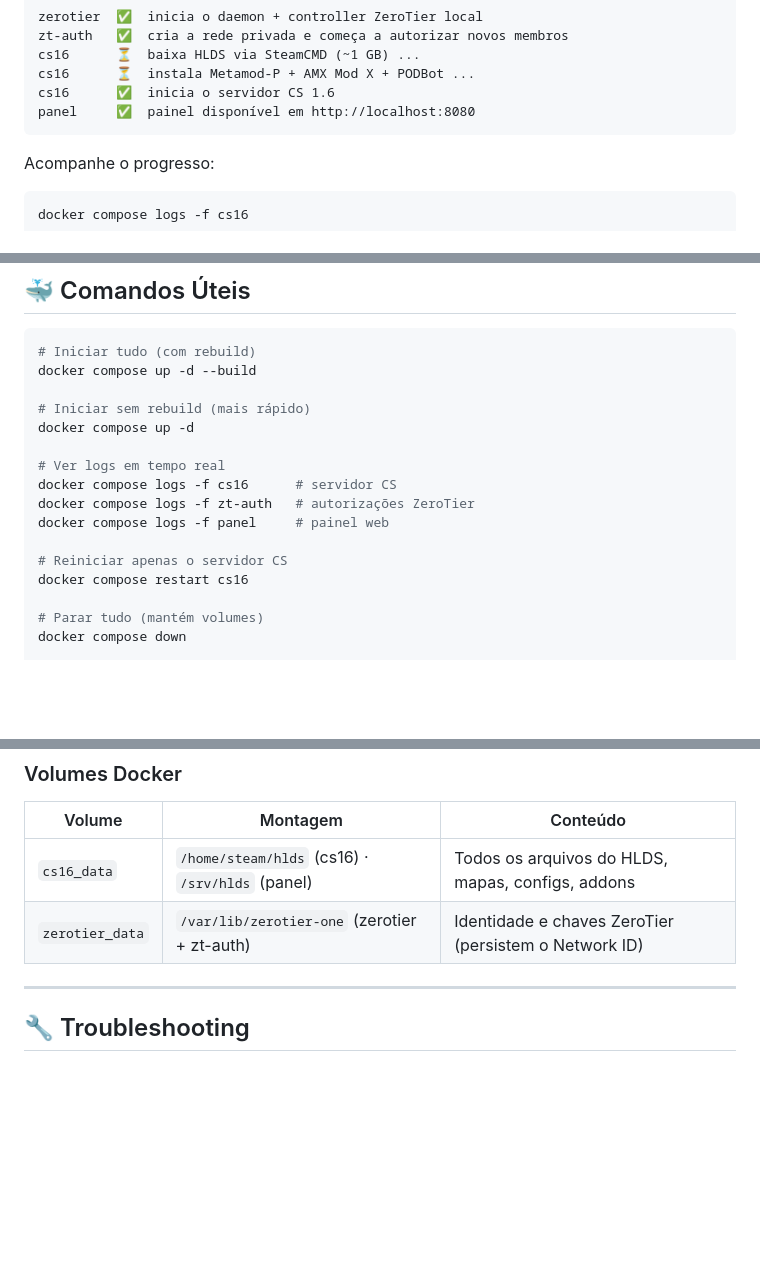
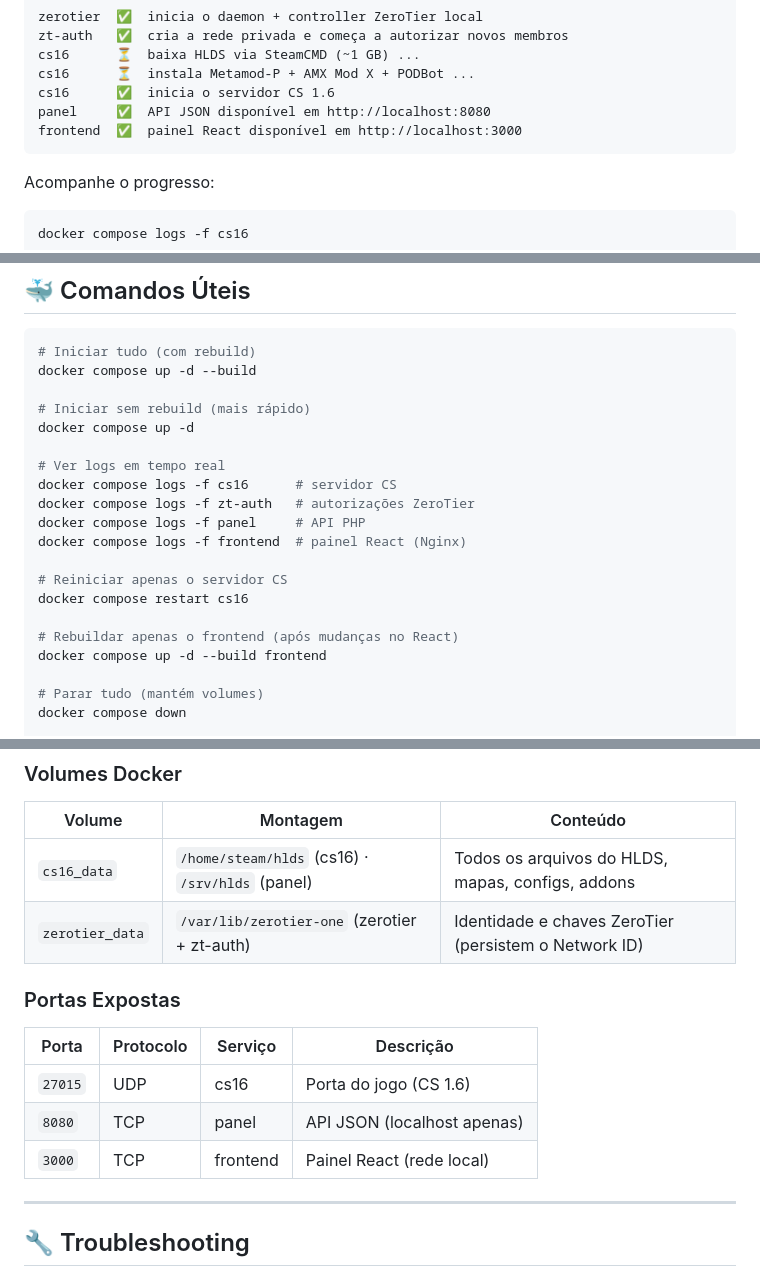
Before and after one commit to chmenegatti/dkCSDedicado, a Markdown page: README.md, 3 parts joined by grey strips. GitHub-like rendering; blank space fills up the shorter version.

````diff
--- a/README.md
+++ b/README.md
@@ -135,7 +138,8 @@ zt-auth   ✅  cria a rede privada e começa a autorizar novos membros
 cs16      ⏳  baixa HLDS via SteamCMD (~1 GB) ...
 cs16      ⏳  instala Metamod-P + AMX Mod X + PODBot ...
 cs16      ✅  inicia o servidor CS 1.6
-panel     ✅  painel disponível em http://localhost:8080
+panel     ✅  API JSON disponível em http://localhost:8080
+frontend  ✅  painel React disponível em http://localhost:3000
 ```
 
 Acompanhe o progresso:
@@ -300,10 +314,14 @@ docker compose up -d
 # Ver logs em tempo real
 docker compose logs -f cs16      # servidor CS
 docker compose logs -f zt-auth   # autorizações ZeroTier
-docker compose logs -f panel     # painel web
+docker compose logs -f panel     # API PHP
+docker compose logs -f frontend  # painel React (Nginx)
 
 # Reiniciar apenas o servidor CS
 docker compose restart cs16
+
+# Rebuildar apenas o frontend (após mudanças no React)
+docker compose up -d --build frontend
 
 # Parar tudo (mantém volumes)
 docker compose down
@@ -356,6 +388,14 @@ dkCSDedicado/
 |---|---|---|
 | `cs16_data` | `/home/steam/hlds` (cs16) · `/srv/hlds` (panel) | Todos os arquivos do HLDS, mapas, configs, addons |
 | `zerotier_data` | `/var/lib/zerotier-one` (zerotier + zt-auth) | Identidade e chaves ZeroTier (persistem o Network ID) |
+
+### Portas Expostas
+
+| Porta | Protocolo | Serviço | Descrição |
+|---|---|---|---|
+| `27015` | UDP | cs16 | Porta do jogo (CS 1.6) |
+| `8080` | TCP | panel | API JSON (localhost apenas) |
+| `3000` | TCP | frontend | Painel React (rede local) |
 
 ---
 
````
Also changed, not shown: other parts of README.md (+74 -39 lines).
